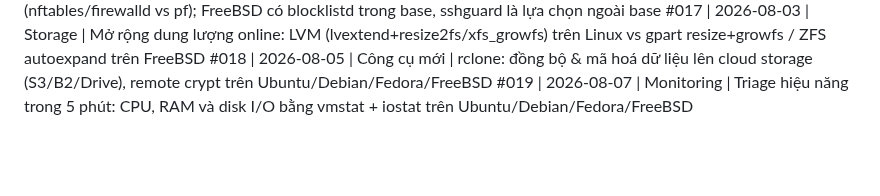
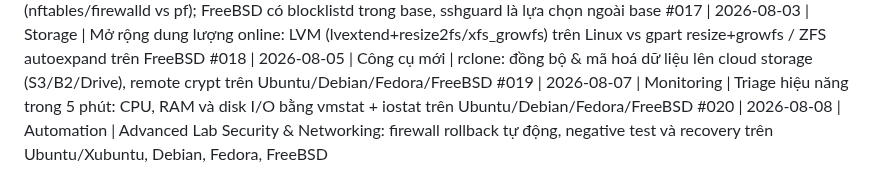
Before and after one commit to ndlong78/linux-daily, a Markdown page: topics.md, the part around the change. GitHub-like rendering; blank space fills up the shorter version.

Commit message:
Register Linux Daily #020 advanced firewall lab

```diff
--- a/topics.md
+++ b/topics.md
@@ -21,3 +21,4 @@
 #017 | 2026-08-03 | Storage | Mở rộng dung lượng online: LVM (lvextend+resize2fs/xfs_growfs) trên Linux vs gpart resize+growfs / ZFS autoexpand trên FreeBSD
 #018 | 2026-08-05 | Công cụ mới | rclone: đồng bộ & mã hoá dữ liệu lên cloud storage (S3/B2/Drive), remote crypt trên Ubuntu/Debian/Fedora/FreeBSD
 #019 | 2026-08-07 | Monitoring | Triage hiệu năng trong 5 phút: CPU, RAM và disk I/O bằng vmstat + iostat trên Ubuntu/Debian/Fedora/FreeBSD
+#020 | 2026-08-08 | Automation | Advanced Lab Security & Networking: firewall rollback tự động, negative test và recovery trên Ubuntu/Xubuntu, Debian, Fedora, FreeBSD
```
